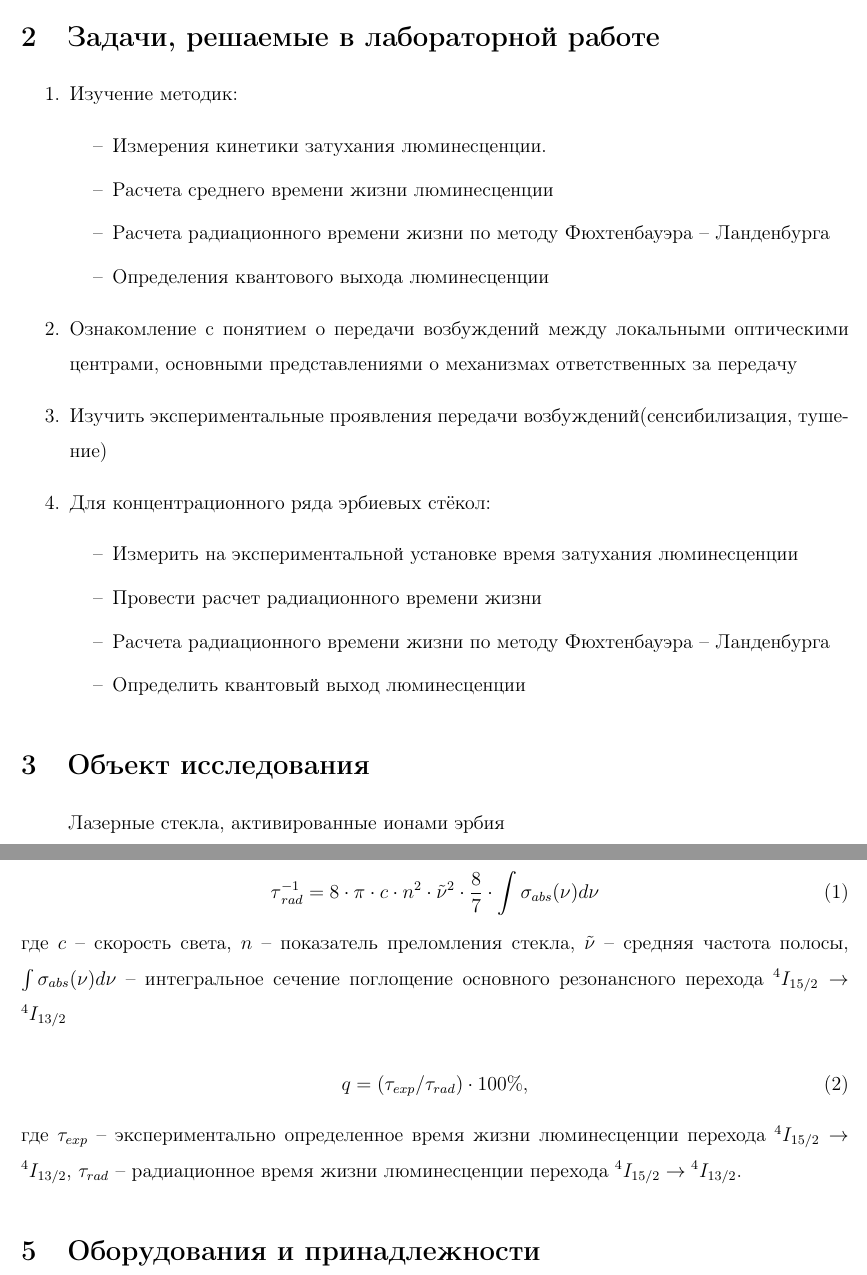
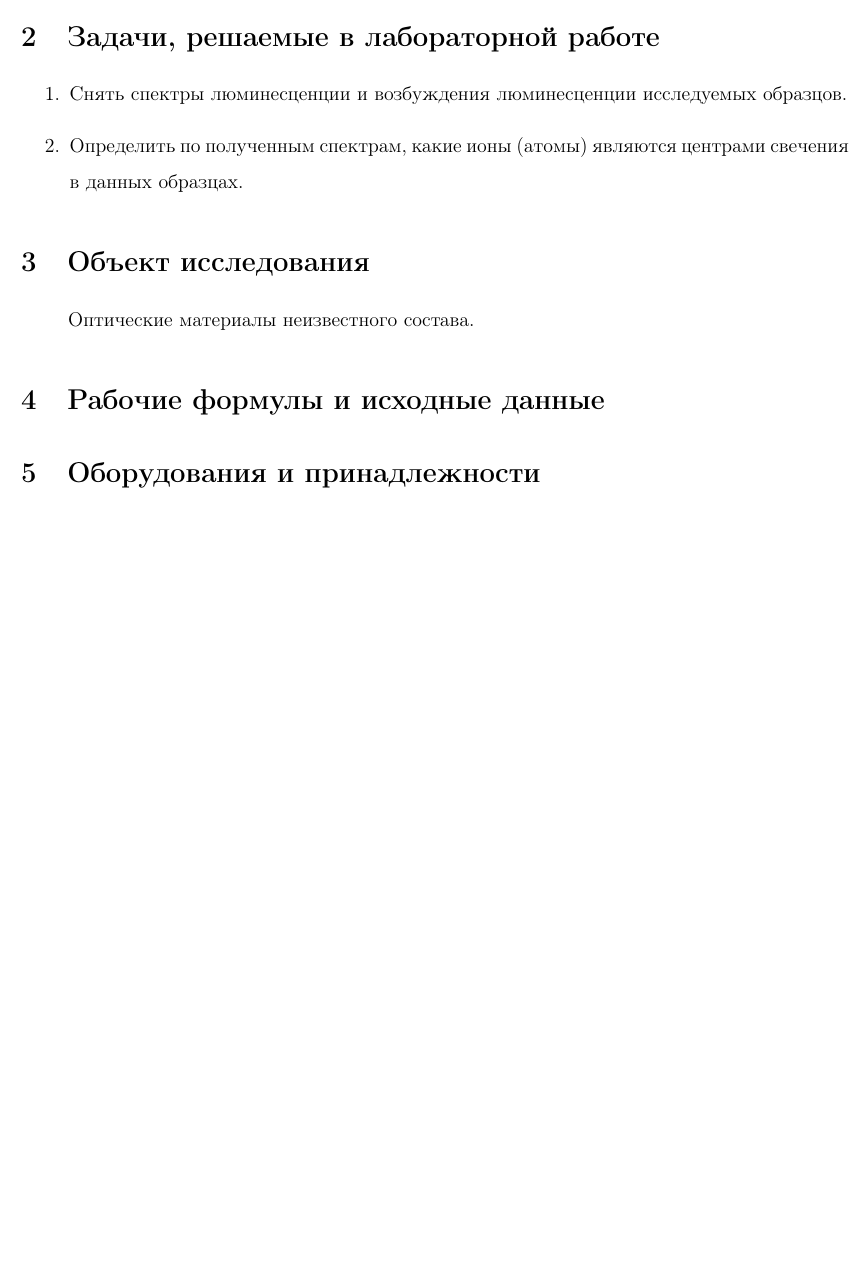
Before and after one commit to azaazazaa/latexReportTemplate, a LaTeX document (src/main.tex, which reads src/config.tex, src/content.tex): two parts of pages 3 and 4 of 10 before the commit and part of page 3 of 9 after it, the two joined at a grey line, cut so that both start at the same text, the shorter picture padded with empty space. Compiled offline with pdfLaTeX.

Commit message:
stars working with LumAnalize

```diff
--- a/src/config.tex
+++ b/src/config.tex
@@ -6,8 +6,13 @@
 \newcommand{\city}{Санкт-Петербург}
 \newcommand{\num}{ №3}
 \newcommand{\docname}{Отчёт по лабораторной работе}
-\newcommand{\workname}{«КВАНТОВЫЙ ВЫХОД И ВРЕМЯ ЗАТУХАНИЕ ЛЮМИНЕСЦЕНЦИИ ЭРБИЕВЫХ ЦЕНТРОВ В СТЕКЛЕ»}
+\newcommand{\workname}{«ЛЮМИНЕСЦЕНТНЫЙ АНАЛИЗ НЕИЗВЕСТНЫХ ОПТИЧЕСКИХ МАТЕРИАЛОВ»}
 \newcommand{\subject}{Лабораторная работа}
 \newcommand{\tutorname}{В. А. Асеев}
-\newcommand{\studentname}{К. А. Чекрыгин}
+\newcommand{\studentname}{
+    К. А. Чекрыгин \newline
+    Д. А. Сурин \newline
+    А. А. Фандеев \newline
+    Е. Ф. Левдик
+}
 \newcommand{\group}{V33021}
--- a/src/content.tex
+++ b/src/content.tex
@@ -10,33 +10,17 @@
 \section{Цель работы}\label{sec:purpose}
 
 
-Изучение явления затухания люминесценции, понятий квантового выхода и времени жизни на примере эрбиевых лазерных стёкол.
+Определить состав образцов по полученным спектрам люминесценции и возбуждения люминесценции.
 
 \section{Задачи, решаемые в лабораторной работе}\label{sec:tasks}
 \begin{enumerate}
-	\item Изучение методик:
-		\begin{itemize}
-			\item[--] Измерения кинетики затухания люминесценции.
-			\item[--] Расчета среднего времени жизни люминесценции
-			\item[--] Расчета радиационного времени жизни по методу Фюхтенбауэра – Ланденбурга
-			\item[--] Определения квантового выхода люминесценции
-		\end{itemize}
-	\item Ознакомление с понятием о передачи возбуждений между локальными
-			оптическими центрами, основными представлениями о механизмах
-			ответственных за передачу
-	\item Изучить экспериментальные проявления передачи возбуждений(сенсибилизация, тушение)
-	\item Для концентрационного ряда эрбиевых стёкол:
-		\begin{itemize}
-			\item[--] Измерить на экспериментальной установке время затухания люминесценции
-			\item[--] Провести расчет радиационного времени жизни
-			\item[--] Расчета радиационного времени жизни по методу Фюхтенбауэра – Ланденбурга
-			\item[--] Определить квантовый выход люминесценции
-		\end{itemize}
+	\item Снять спектры люминесценции и возбуждения люминесценции исследуемых образцов.
+	\item Определить по полученным спектрам, какие ионы (атомы) являются центрами свечения в данных образцах.
 \end{enumerate}
 
 \section{Объект исследования}\label{sec:object}
 
-Лазерные стекла, активированные ионами эрбия
+Оптические материалы неизвестного состава.
 %\section{Теоретическая информация}\label{sec:теоретическая-информация}
 
 %Было использовано методическое указание по выполнению лабораторного практикума по основам фотоники.
@@ -53,28 +37,28 @@
 %\label{eq:F10}
 %\end{equation}
 
-\begin{equation}
-\tau{_{rad}^{-1}} = 8 \cdot \pi \cdot c
-					\cdot n^2 \cdot \tilde{\nu}^2 \cdot \frac{8}{7}
-					\cdot \int \sigma_{abs}(\nu)d\nu
-\label{eq:F1}
-\end{equation}
-где $c$ – скорость света, $n$ – показатель преломления стекла,
-$\tilde{\nu}$ – средняя частота полосы, $\int \sigma_{abs}(\nu)d\nu$
-– интегральное сечение поглощение основного
-резонансного перехода
-${}^4$$I_{15/2}\rightarrow{}^4$$I_{13/2}$
-
-%\rightarrow\sideset{^4}{_{13/2}}I
-\begin{equation}
-q = (\tau_{exp}/\tau_{rad}) \cdot 100\%,
-\label{eq:F2}
-\end{equation}
-где $\tau_{exp}$ – экспериментально определенное время
-жизни люминесценции перехода
-${}^4$$I_{15/2}\rightarrow{}^4$$I_{13/2}$,
-$\tau_{rad}$ – радиационное время жизни люминесценции перехода
-${}^4$$I_{15/2}\rightarrow{}^4$$I_{13/2}$.
+%\begin{equation}
+%\tau{_{rad}^{-1}} = 8 \cdot \pi \cdot c
+%					\cdot n^2 \cdot \tilde{\nu}^2 \cdot \frac{8}{7}
+%					\cdot \int \sigma_{abs}(\nu)d\nu
+%\label{eq:F1}
+%\end{equation}
+%где $c$ – скорость света, $n$ – показатель преломления стекла,
+%$\tilde{\nu}$ – средняя частота полосы, $\int \sigma_{abs}(\nu)d\nu$
+%– интегральное сечение поглощение основного
+%резонансного перехода
+%${}^4$$I_{15/2}\rightarrow{}^4$$I_{13/2}$
+%
+%%\rightarrow\sideset{^4}{_{13/2}}I
+%\begin{equation}
+%q = (\tau_{exp}/\tau_{rad}) \cdot 100\%,
+%\label{eq:F2}
+%\end{equation}
+%где $\tau_{exp}$ – экспериментально определенное время
+%жизни люминесценции перехода
+%${}^4$$I_{15/2}\rightarrow{}^4$$I_{13/2}$,
+%$\tau_{rad}$ – радиационное время жизни люминесценции перехода
+%${}^4$$I_{15/2}\rightarrow{}^4$$I_{13/2}$.
 
 \section{Оборудования и принадлежности}\label{sec:stuff}
 \subsection{Схема установки}\label{subsec:schemes}
```
Also changed, not shown: src/templates/titlepage.tex (+2 -2 lines), out/main.pdf, 4 other files.
